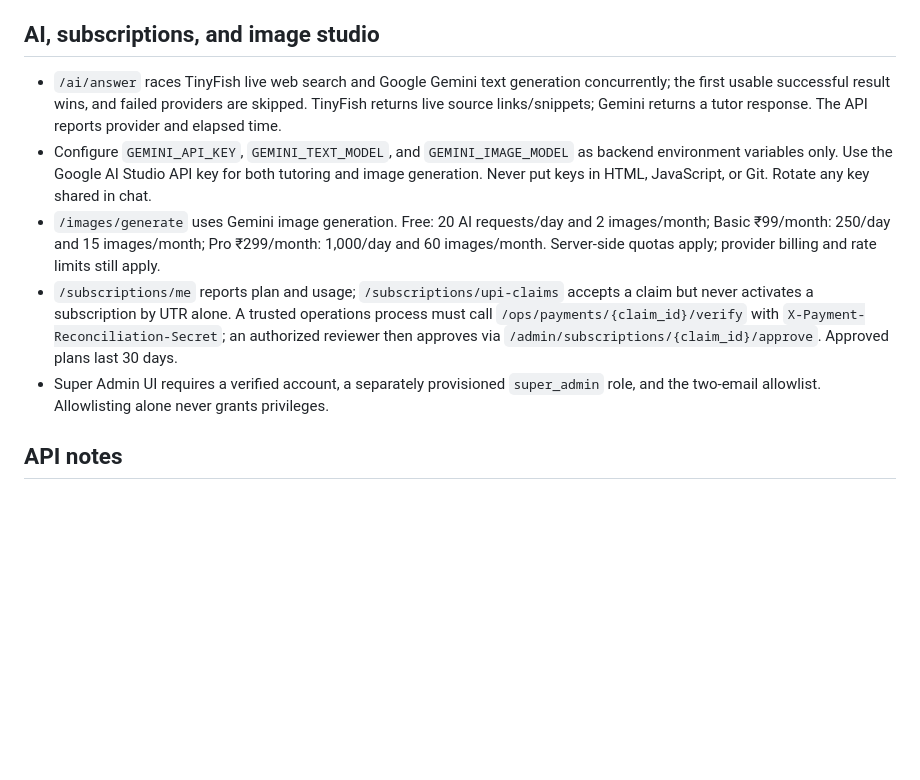
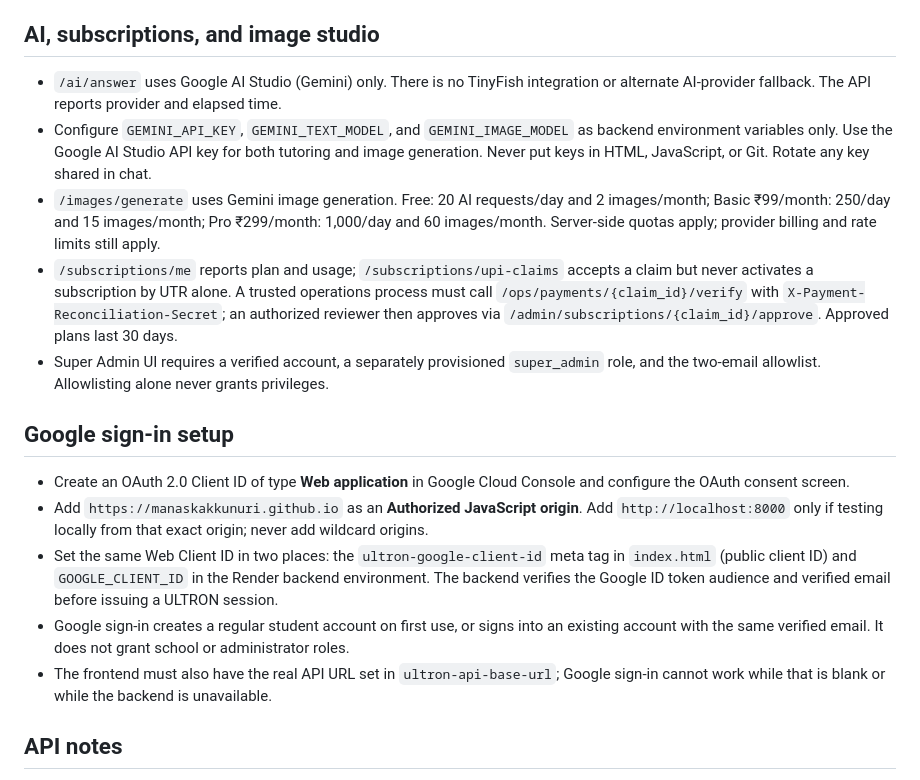
Before and after one commit to manaskakkunuri/manaskakkunuri.github.io, a Markdown page: README.md, the part around the change. GitHub-like rendering; blank space fills up the shorter version.

Commit message:
Document Google OAuth setup and account behavior

```diff
--- a/README.md
+++ b/README.md
@@ -26,11 +26,18 @@ Use Python 3.11+.
 The frontend reads its API base URL from the `ultron-api-base-url` meta tag near the top of `index.html`. Set it to the HTTPS URL of the deployed API before using account login or registration. Configure the API's `ALLOWED_ORIGINS` to the exact frontend origin. GitHub Pages hosts static files only; it does not run FastAPI.
 
 ## AI, subscriptions, and image studio
-- `/ai/answer` races TinyFish live web search and Google Gemini text generation concurrently; the first usable successful result wins, and failed providers are skipped. TinyFish returns live source links/snippets; Gemini returns a tutor response. The API reports provider and elapsed time.
+- `/ai/answer` uses Google AI Studio (Gemini) only. There is no TinyFish integration or alternate AI-provider fallback. The API reports provider and elapsed time.
 - Configure `GEMINI_API_KEY`, `GEMINI_TEXT_MODEL`, and `GEMINI_IMAGE_MODEL` as backend environment variables only. Use the Google AI Studio API key for both tutoring and image generation. Never put keys in HTML, JavaScript, or Git. Rotate any key shared in chat.
 - `/images/generate` uses Gemini image generation. Free: 20 AI requests/day and 2 images/month; Basic ₹99/month: 250/day and 15 images/month; Pro ₹299/month: 1,000/day and 60 images/month. Server-side quotas apply; provider billing and rate limits still apply.
 - `/subscriptions/me` reports plan and usage; `/subscriptions/upi-claims` accepts a claim but never activates a subscription by UTR alone. A trusted operations process must call `/ops/payments/{claim_id}/verify` with `X-Payment-Reconciliation-Secret`; an authorized reviewer then approves via `/admin/subscriptions/{claim_id}/approve`. Approved plans last 30 days.
 - Super Admin UI requires a verified account, a separately provisioned `super_admin` role, and the two-email allowlist. Allowlisting alone never grants privileges.
+
+## Google sign-in setup
+- Create an OAuth 2.0 Client ID of type **Web application** in Google Cloud Console and configure the OAuth consent screen.
+- Add `https://manaskakkunuri.github.io` as an **Authorized JavaScript origin**. Add `http://localhost:8000` only if testing locally from that exact origin; never add wildcard origins.
+- Set the same Web Client ID in two places: the `ultron-google-client-id` meta tag in `index.html` (public client ID) and `GOOGLE_CLIENT_ID` in the Render backend environment. The backend verifies the Google ID token audience and verified email before issuing a ULTRON session.
+- Google sign-in creates a regular student account on first use, or signs into an existing account with the same verified email. It does not grant school or administrator roles.
+- The frontend must also have the real API URL set in `ultron-api-base-url`; Google sign-in cannot work while that is blank or while the backend is unavailable.
 
 ## API notes
 - Registration requires a 12-character password and creates an unverified student account. A real email-verification workflow is intentionally not faked and must be implemented before verified-only features can be used.
```
